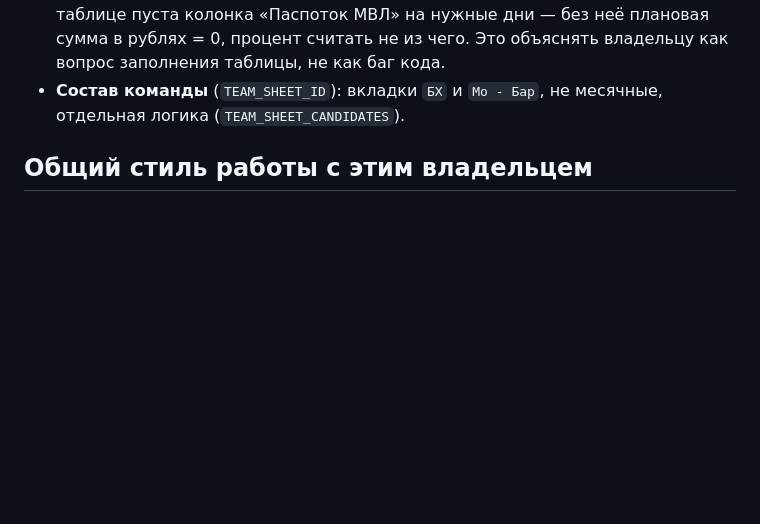
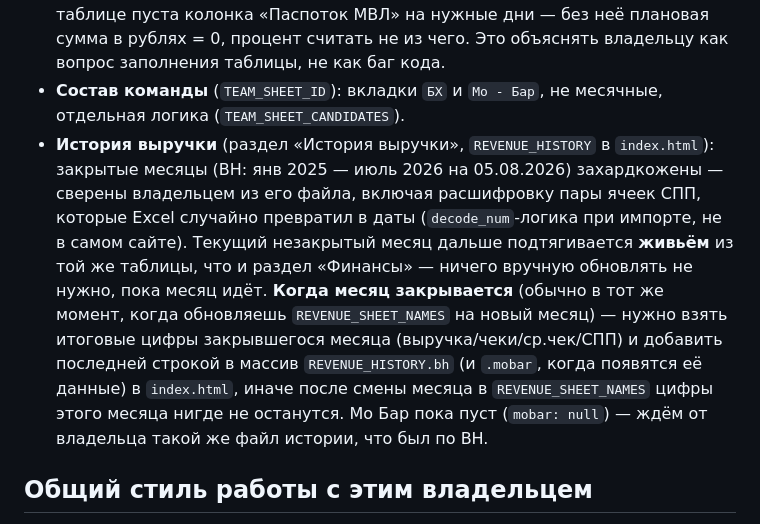
Before and after one commit to saipovtimur3-art/opbook, a Markdown page: CLAUDE.md, the part around the change. GitHub-like rendering; blank space fills up the shorter version.

Commit message:
Document revenue-history maintenance: freeze closed months into REVENUE_HISTORY

```diff
--- a/CLAUDE.md
+++ b/CLAUDE.md
@@ -87,6 +87,20 @@ HTTP 404 — файл не распознаётся как index). Решени
   вопрос заполнения таблицы, не как баг кода.
 - **Состав команды** (`TEAM_SHEET_ID`): вкладки `БХ` и `Мо - Бар`, не
   месячные, отдельная логика (`TEAM_SHEET_CANDIDATES`).
+- **История выручки** (раздел «История выручки», `REVENUE_HISTORY` в
+  `index.html`): закрытые месяцы (BH: янв 2025 — июль 2026 на 05.08.2026)
+  захардкожены — сверены владельцем из его файла, включая расшифровку пары
+  ячеек СПП, которые Excel случайно превратил в даты (`decode_num`-логика
+  при импорте, не в самом сайте). Текущий незакрытый месяц дальше
+  подтягивается **живьём** из той же таблицы, что и раздел «Финансы» —
+  ничего вручную обновлять не нужно, пока месяц идёт.
+  **Когда месяц закрывается** (обычно в тот же момент, когда обновляешь
+  `REVENUE_SHEET_NAMES` на новый месяц) — нужно взять итоговые цифры
+  закрывшегося месяца (выручка/чеки/ср.чек/СПП) и добавить последней
+  строкой в массив `REVENUE_HISTORY.bh` (и `.mobar`, когда появятся её
+  данные) в `index.html`, иначе после смены месяца в `REVENUE_SHEET_NAMES`
+  цифры этого месяца нигде не останутся. Мо Бар пока пуст (`mobar: null`)
+  — ждём от владельца такой же файл истории, что был по BH.
 
 ## Общий стиль работы с этим владельцем
 
```
